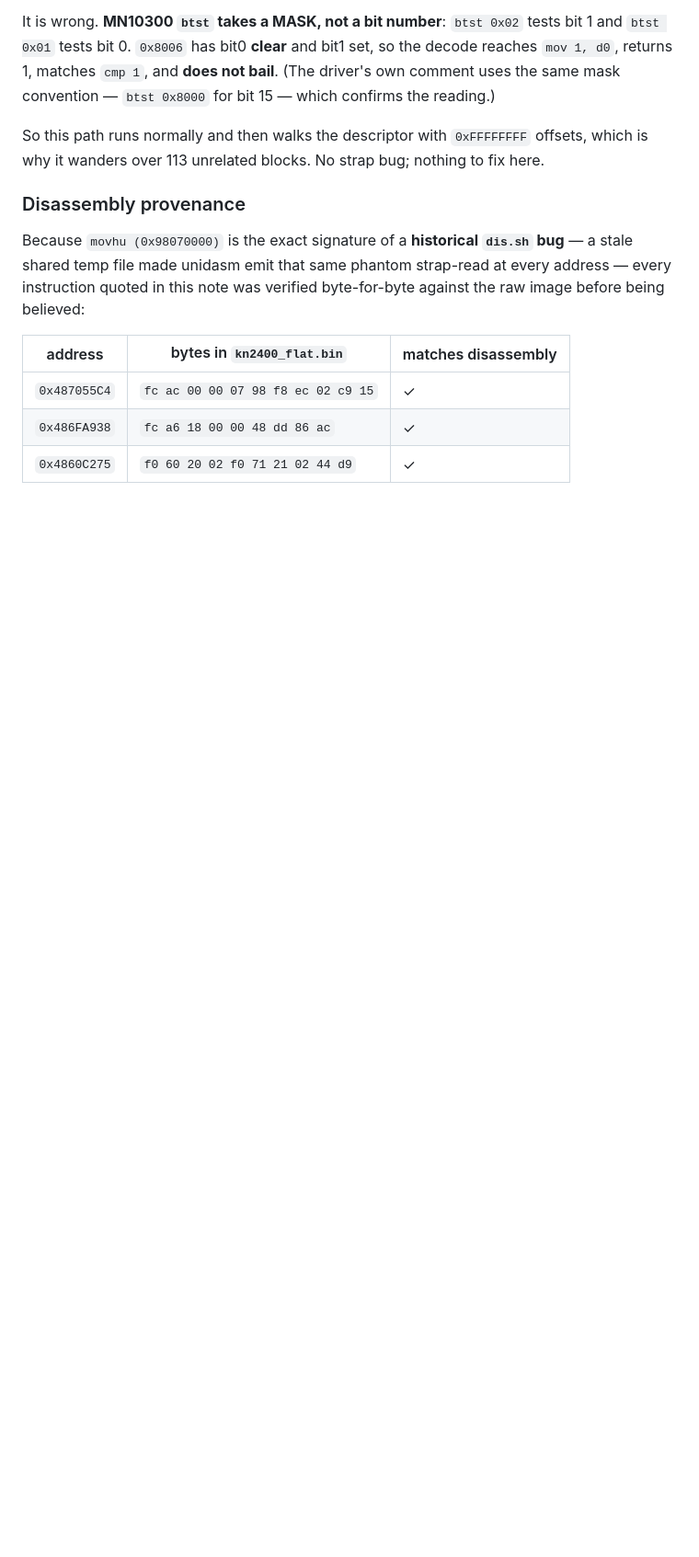
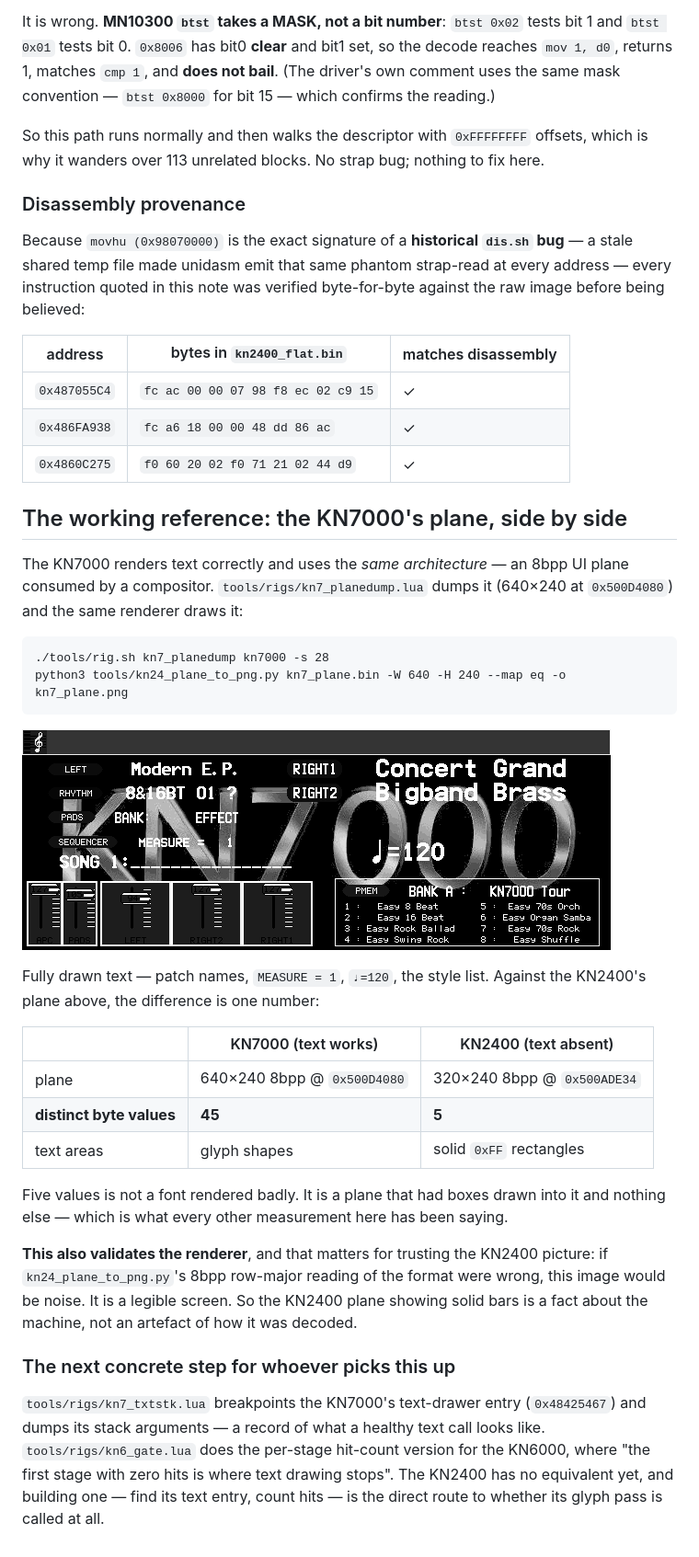
Before and after one commit to ArqueologiaDigital/MAME_Technics_Research, a Markdown page: notes/FINDINGS-kn2400-table-rom.md, the part around the change. Shown at 92% size. GitHub-like rendering; pictures changed too: notes/kn7000-ui-plane-2026-08-15.png (added); blank space fills up the shorter version.

Commit message:
kn2400: add the KN7000 working plane as the side-by-side reference
The KN7000 uses the same architecture -- an 8bpp UI plane consumed by a
compositor -- and renders text correctly. Dumped and rendered with the same tool,
its plane holds 45 distinct byte values and fully drawn glyphs; the KN2400's holds
5 and solid rectangles. Five values is not a badly rendered font, it is a plane
that had boxes drawn into it and nothing else.

This also validates the renderer: an incorrect 8bpp row-major reading would have
produced noise, and it produced a legible screen. So the KN2400 picture is a fact
about the machine, not a decoding artefact.

Next step recorded: the KN2400 has no equivalent of kn7_txtstk/kn6_gate, and
building one -- find its text entry, count hits -- answers whether its glyph pass
is ever called.

Co-Authored-By: Claude Opus 5 (1M context) <noreply@anthropic.com>

````diff
--- a/notes/FINDINGS-kn2400-table-rom.md
+++ b/notes/FINDINGS-kn2400-table-rom.md
@@ -444,3 +444,41 @@ believed:
 | `0x487055C4` | `fc ac 00 00 07 98 f8 ec 02 c9 15` | ✓ |
 | `0x486FA938` | `fc a6 18 00 00 48 dd 86 ac` | ✓ |
 | `0x4860C275` | `f0 60 20 02 f0 71 21 02 44 d9` | ✓ |
+
+## The working reference: the KN7000's plane, side by side
+
+The KN7000 renders text correctly and uses the *same architecture* — an 8bpp UI plane consumed
+by a compositor. `tools/rigs/kn7_planedump.lua` dumps it (640×240 at `0x500D4080`) and the same
+renderer draws it:
+
+```
+./tools/rig.sh kn7_planedump kn7000 -s 28
+python3 tools/kn24_plane_to_png.py kn7_plane.bin -W 640 -H 240 --map eq -o kn7_plane.png
+```
+
+![the KN7000 UI source plane](kn7000-ui-plane-2026-08-15.png)
+
+Fully drawn text — patch names, `MEASURE = 1`, `♩=120`, the style list. Against the KN2400's
+plane above, the difference is one number:
+
+| | KN7000 (text works) | KN2400 (text absent) |
+|---|---|---|
+| plane | 640×240 8bpp @ `0x500D4080` | 320×240 8bpp @ `0x500ADE34` |
+| **distinct byte values** | **45** | **5** |
+| text areas | glyph shapes | solid `0xFF` rectangles |
+
+Five values is not a font rendered badly. It is a plane that had boxes drawn into it and
+nothing else — which is what every other measurement here has been saying.
+
+**This also validates the renderer**, and that matters for trusting the KN2400 picture: if
+`kn24_plane_to_png.py`'s 8bpp row-major reading of the format were wrong, this image would be
+noise. It is a legible screen. So the KN2400 plane showing solid bars is a fact about the
+machine, not an artefact of how it was decoded.
+
+### The next concrete step for whoever picks this up
+
+`tools/rigs/kn7_txtstk.lua` breakpoints the KN7000's text-drawer entry (`0x48425467`) and dumps
+its stack arguments — a record of what a healthy text call looks like. `tools/rigs/kn6_gate.lua`
+does the per-stage hit-count version for the KN6000, where "the first stage with zero hits is
+where text drawing stops". The KN2400 has no equivalent yet, and building one — find its text
+entry, count hits — is the direct route to whether its glyph pass is called at all.
````
